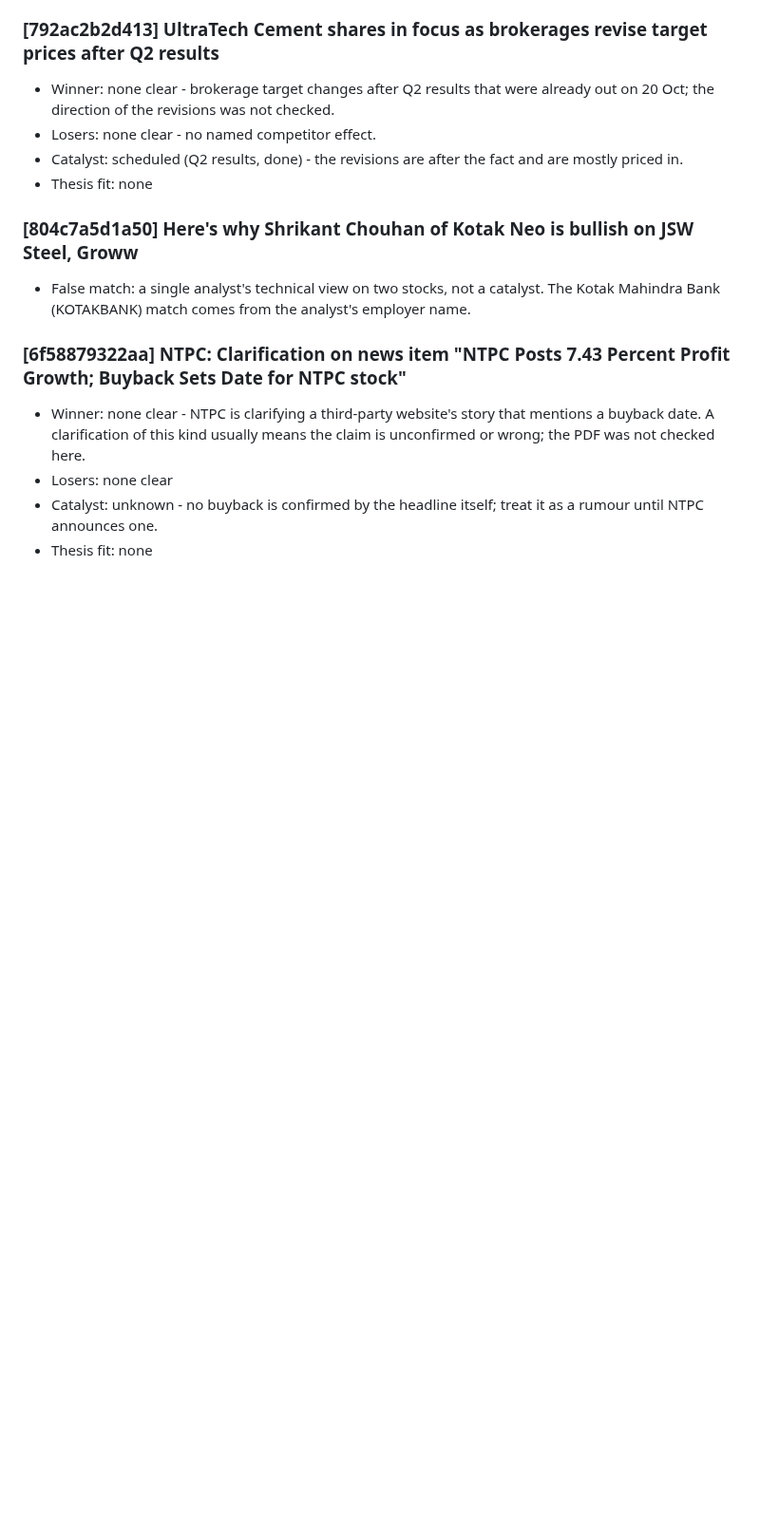
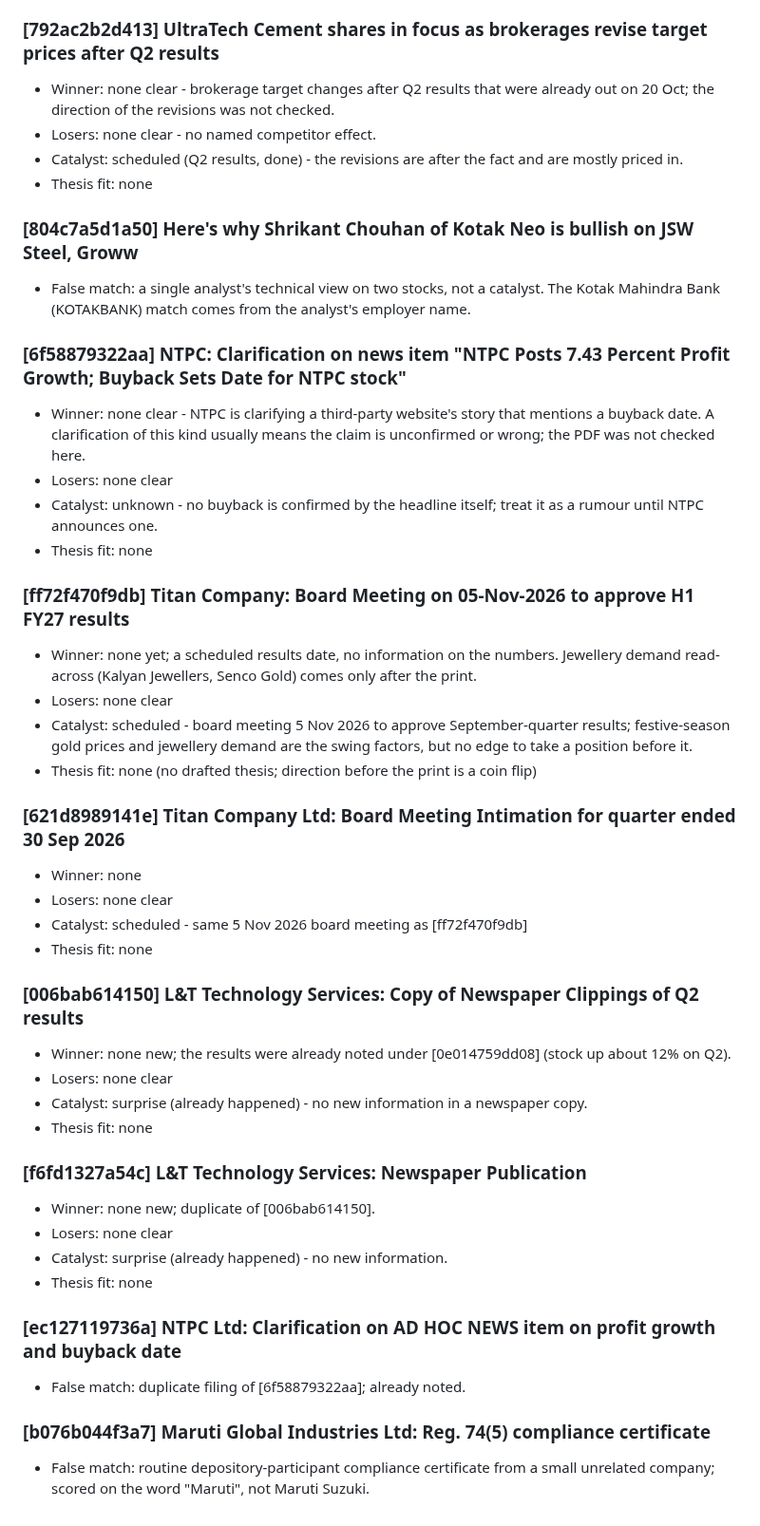
Before and after one commit to AmitJoshiAI/PaperTrade, a Markdown page: alerts/notes/2026-10-21.md, the part around the change. Shown at 95% size. Rendered like a GitHub page; blank space fills up the shorter version.

Commit message:
scanner notes 2026-10-21 10:50 IST

```diff
--- a/alerts/notes/2026-10-21.md
+++ b/alerts/notes/2026-10-21.md
@@ -38,3 +38,33 @@
 - Losers: none clear
 - Catalyst: unknown - no buyback is confirmed by the headline itself; treat it as a rumour until NTPC announces one.
 - Thesis fit: none
+
+### [ff72f470f9db] Titan Company: Board Meeting on 05-Nov-2026 to approve H1 FY27 results
+- Winner: none yet; a scheduled results date, no information on the numbers. Jewellery demand read-across (Kalyan Jewellers, Senco Gold) comes only after the print.
+- Losers: none clear
+- Catalyst: scheduled - board meeting 5 Nov 2026 to approve September-quarter results; festive-season gold prices and jewellery demand are the swing factors, but no edge to take a position before it.
+- Thesis fit: none (no drafted thesis; direction before the print is a coin flip)
+
+### [621d8989141e] Titan Company Ltd: Board Meeting Intimation for quarter ended 30 Sep 2026
+- Winner: none
+- Losers: none clear
+- Catalyst: scheduled - same 5 Nov 2026 board meeting as [ff72f470f9db]
+- Thesis fit: none
+
+### [006bab614150] L&T Technology Services: Copy of Newspaper Clippings of Q2 results
+- Winner: none new; the results were already noted under [0e014759dd08] (stock up about 12% on Q2).
+- Losers: none clear
+- Catalyst: surprise (already happened) - no new information in a newspaper copy.
+- Thesis fit: none
+
+### [f6fd1327a54c] L&T Technology Services: Newspaper Publication
+- Winner: none new; duplicate of [006bab614150].
+- Losers: none clear
+- Catalyst: surprise (already happened) - no new information.
+- Thesis fit: none
+
+### [ec127119736a] NTPC Ltd: Clarification on AD HOC NEWS item on profit growth and buyback date
+- False match: duplicate filing of [6f58879322aa]; already noted.
+
+### [b076b044f3a7] Maruti Global Industries Ltd: Reg. 74(5) compliance certificate
+- False match: routine depository-participant compliance certificate from a small unrelated company; scored on the word "Maruti", not Maruti Suzuki.
```
